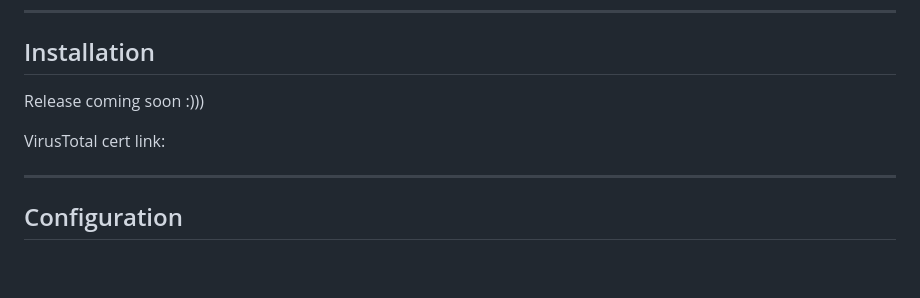
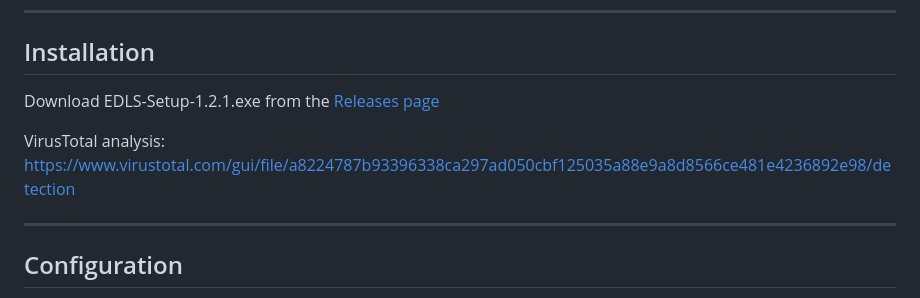
Before and after one commit to coyoteware/EDLS, a Markdown page: README.md, the part around the change. Drawn GitHub-style; blank space fills up the shorter version.

```diff
--- a/README.md
+++ b/README.md
@@ -60,9 +60,9 @@ full Epic Games launcher installed.
 
 ## Installation
 
-Release coming soon :)))
+Download EDLS-Setup-1.2.1.exe from the [Releases page](https://github.com/coyoteware/EDLS/releases/tag/1.2)
 
-VirusTotal cert link:
+VirusTotal analysis: [https://www.virustotal.com/gui/file/a8224787b93396338ca297ad050cbf125035a88e9a8d8566ce481e4236892e98/detection](https://www.virustotal.com/gui/file/a8224787b93396338ca297ad050cbf125035a88e9a8d8566ce481e4236892e98/detection)
 
 ---
 
```
